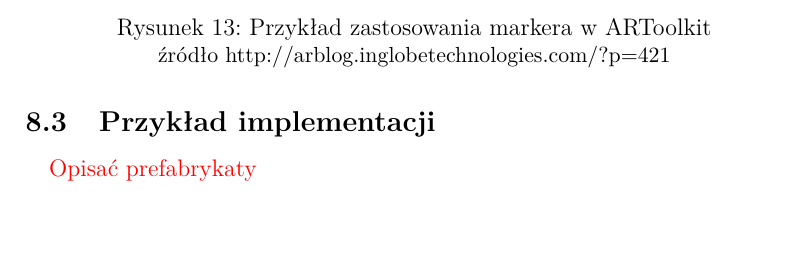
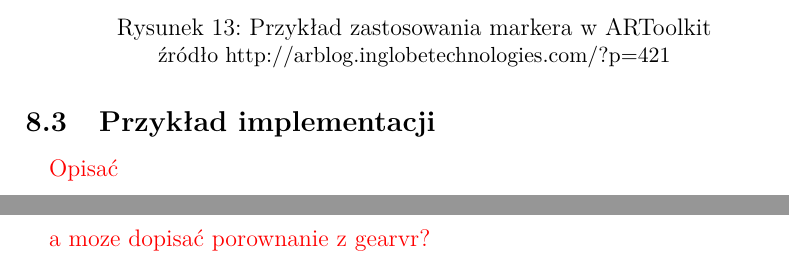
Before and after one commit to kwarpechowski/Praca-Inzynierska, a LaTeX document (inz.tex, which reads include/8_cardboard.tex): part of page 28 of 31 before the commit and two parts of pages 28 and 30 of 32 after it, the two joined at a grey line, cut so that both start at the same text. Compiled offline with pdfLaTeX.

Commit message:
add notes

```diff
--- a/include/8_cardboard.tex
+++ b/include/8_cardboard.tex
@@ -49,7 +49,7 @@ Przykład zastosowania markera w ARToolkit
 \end{center}
 \subsection{Przykład implementacji}
 \paragraph{}
-{\color{red}Opisać prefabrykaty}
+{\color{red}Opisać}
 \begin{center}
 \includegraphics[width=0.9\textwidth]{images/artoolkit-przyklad.png}
 \captionof{figure}{
@@ -65,3 +65,6 @@ Podstawowa impementacja
 	\item Unity w wersji Personal (darmowej) skompilowanej pod platrformę mobilną (np. Android) nie udostępnia obsługi sieci (np. za pomocą połączenia TCP). Nie pozwala to na połączenie z zenętrznym kontrolerem.
 	\item Sterowanie za pomocą kontrolera bez fizycznych przycisków z założonymi okularami Google Cardboard jest bardzo uciążliwe. W przyszłości należałoby rozważyć połączenie telefou z zewnętrznym kontrolerem typu PAD\footnote{https://pl.wikipedia.org/wiki/Gamepad}.
 \end{enumerate}
+
+\paragraph{}
+{\color{red}a moze dopisać porownanie z gearvr?}
```
